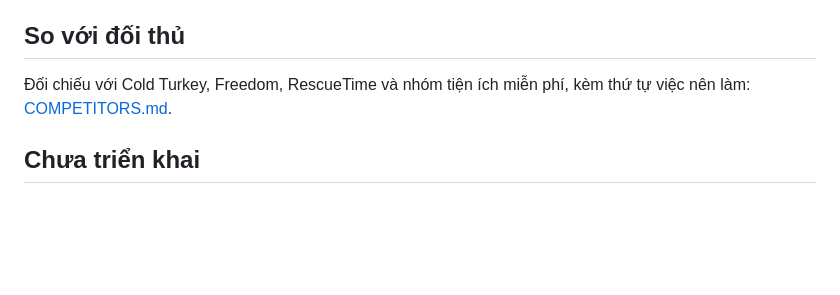
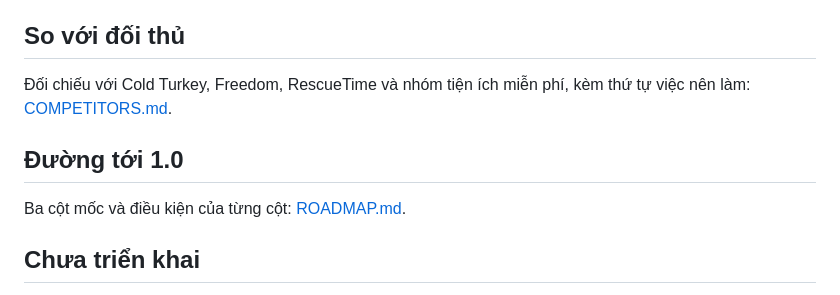
Before and after one commit to minhnhathoang1003-crypto/The-Brain-Project, a Markdown page: docs/PRODUCT.md, the part around the change. Drawn GitHub-style; blank space fills up the shorter version.

```diff
--- a/docs/PRODUCT.md
+++ b/docs/PRODUCT.md
@@ -186,6 +186,10 @@ Windows tự chạy app với `--hidden` thì cửa sổ **thu nhỏ**, không
 
 Đối chiếu với Cold Turkey, Freedom, RescueTime và nhóm tiện ích miễn phí, kèm thứ tự việc nên làm: [COMPETITORS.md](COMPETITORS.md).
 
+## Đường tới 1.0
+
+Ba cột mốc và điều kiện của từng cột: [ROADMAP.md](ROADMAP.md).
+
 ## Chưa triển khai
 
 Theo thứ tự đề nghị: ký số binary; đưa tiện ích lên Chrome Web Store; lịch khóa theo giờ; đóng cửa sổ thì thu về khay hệ thống; danh sách chặn dựng sẵn. Lý do và mức thiệt hại của từng mục ở [COMPETITORS.md](COMPETITORS.md).
```
Also changed, not shown: docs/MONETIZATION.md (+4 -3 lines), docs/ROADMAP.md (added, +86 -0 lines).
